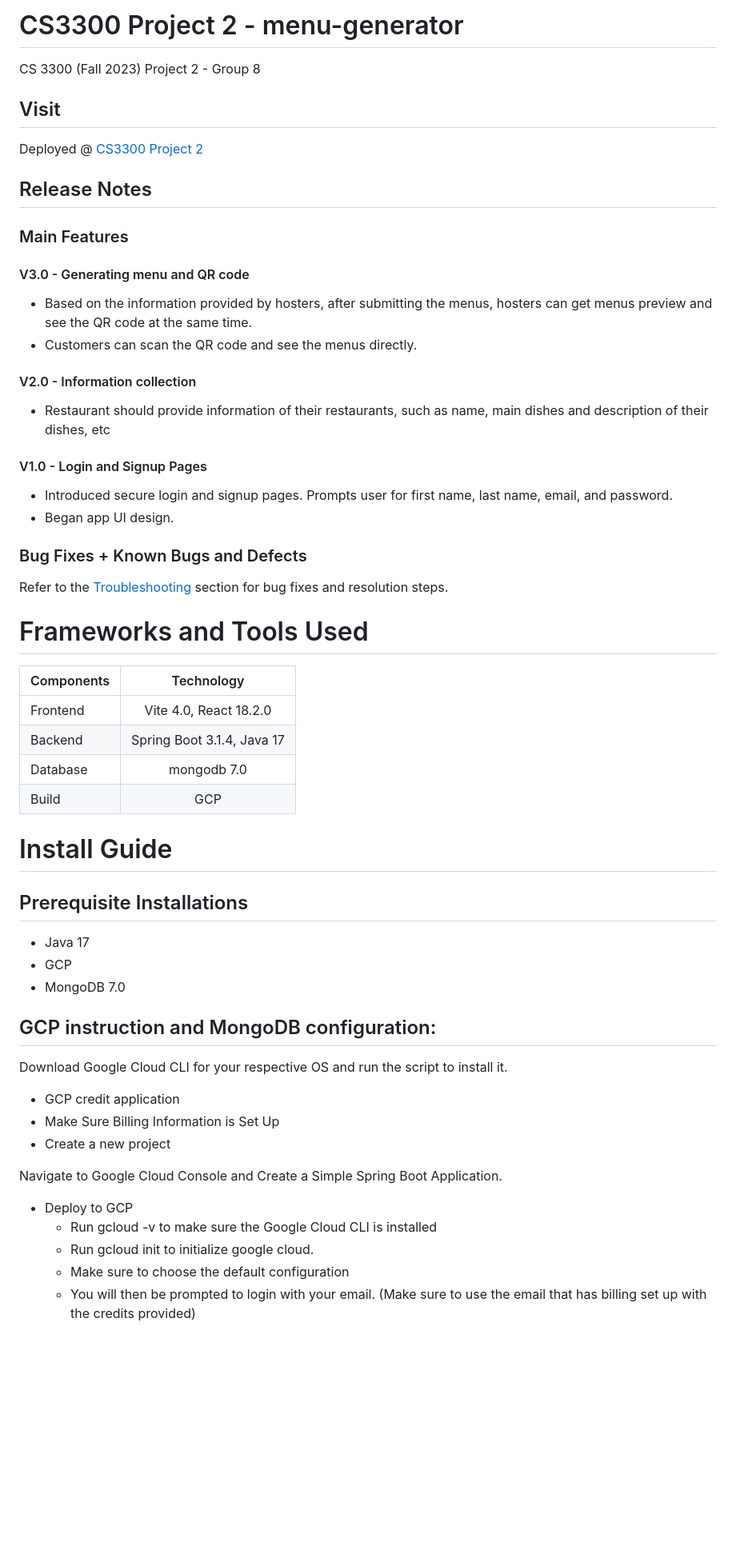
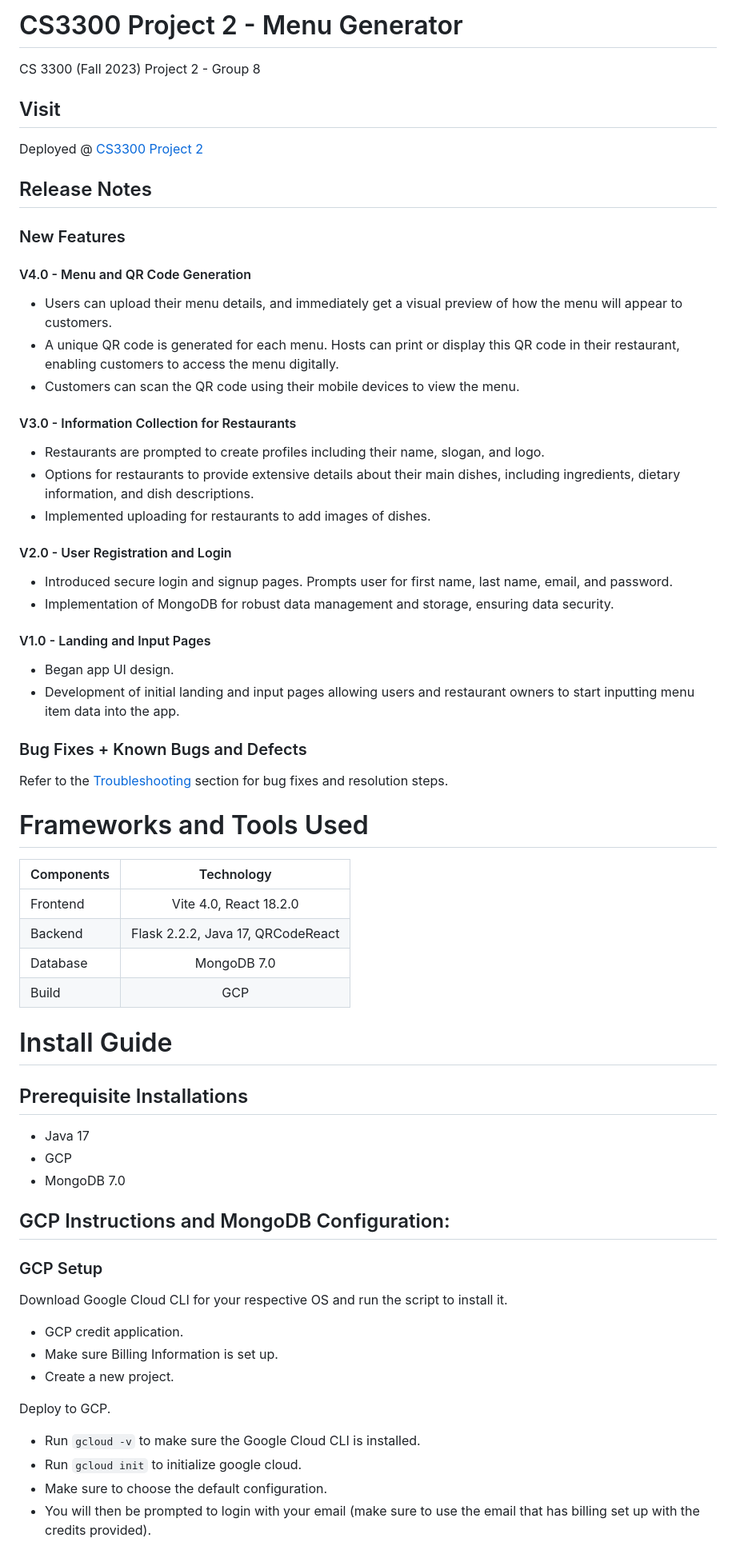
Before and after one commit to thatericchen/menu-generator, a Markdown page: README.md, the part around one of its changes. Shown at 80% size. GitHub-like rendering; blank space fills up the shorter version.

```diff
--- a/README.md
+++ b/README.md
@@ -1,4 +1,5 @@
-# CS3300 Project 2 - menu-generator
+# CS3300 Project 2 - Menu Generator
+
 CS 3300 (Fall 2023) Project 2 - Group 8
 
 ## Visit
@@ -7,21 +8,29 @@ Deployed @ [CS3300 Project 2](https://cs3300proj1frontend.ue.r.appspot.com/)
 
 ## Release Notes
 
-### Main Features
+### New Features
 
-#### V3.0 - Generating menu and QR code
+#### V4.0 - Menu and QR Code Generation
 
-- Based on the information provided by hosters, after submitting the menus, hosters can get menus preview and see the QR code at the same time.
-- Customers can scan the QR code and see the menus directly.
+- Users can upload their menu details, and immediately get a visual preview of how the menu will appear to customers.
+- A unique QR code is generated for each menu. Hosts can print or display this QR code in their restaurant, enabling customers to access the menu digitally.
+- Customers can scan the QR code using their mobile devices to view the menu.
 
-#### V2.0 - Information collection
+#### V3.0 - Information Collection for Restaurants
 
-- Restaurant should provide information of their restaurants, such as name, main dishes and description of their dishes, etc
+- Restaurants are prompted to create profiles including their name, slogan, and logo.
+- Options for restaurants to provide extensive details about their main dishes, including ingredients, dietary information, and dish descriptions.
+- Implemented uploading for restaurants to add images of dishes.
 
-#### V1.0 - Login and Signup Pages
+#### V2.0 - User Registration and Login
 
 - Introduced secure login and signup pages. Prompts user for first name, last name, email, and password.
+- Implementation of MongoDB for robust data management and storage, ensuring data security.
+
+#### V1.0 - Landing and Input Pages
+
 - Began app UI design.
+- Development of initial landing and input pages allowing users and restaurant owners to start inputting menu item data into the app.
 
 ### Bug Fixes + Known Bugs and Defects
 
@@ -29,12 +38,12 @@ Refer to the [Troubleshooting](#troubleshooting) section for bug fixes and resol
 
 # Frameworks and Tools Used
 
-| Components |                     Technology                      |
-| :--------- | :-------------------------------------------------: |
-| Frontend   |                Vite 4.0, React 18.2.0               |
-| Backend    |             Spring Boot 3.1.4, Java 17              |
-| Database   |                     mongodb 7.0                     |
-| Build      |                       GCP                           |
+| Components |            Technology             |
+| :--------- | :-------------------------------: |
+| Frontend   |      Vite 4.0, React 18.2.0       |
+| Backend    | Flask 2.2.2, Java 17, QRCodeReact |
+| Database   |            MongoDB 7.0            |
+| Build      |                GCP                |
 
 # Install Guide
 
@@ -44,19 +53,20 @@ Refer to the [Troubleshooting](#troubleshooting) section for bug fixes and resol
 - GCP
 - MongoDB 7.0
 
-## GCP instruction and MongoDB configuration:
+## GCP Instructions and MongoDB Configuration:
+
+### GCP Setup
 
 Download Google Cloud CLI for your respective OS and run the script to install it.
 
-- GCP credit application
-- Make Sure Billing Information is Set Up
-- Create a new project
+- GCP credit application.
+- Make sure Billing Information is set up.
+- Create a new project.
 
-Navigate to Google Cloud Console and Create a Simple Spring Boot Application.
+Deploy to GCP.
 
-- Deploy to GCP
-  - Run gcloud -v to make sure the Google Cloud CLI is installed
-  - Run gcloud init to initialize google cloud.
-  - Make sure to choose the default configuration
-  - You will then be prompted to login with your email. (Make sure to use the email that has billing set up with the credits provided)
+- Run `gcloud -v` to make sure the Google Cloud CLI is installed.
+- Run `gcloud init` to initialize google cloud.
+- Make sure to choose the default configuration.
+- You will then be prompted to login with your email (make sure to use the email that has billing set up with the credits provided).
 
```
Also changed, not shown: other parts of README.md (+53 -31 lines).
